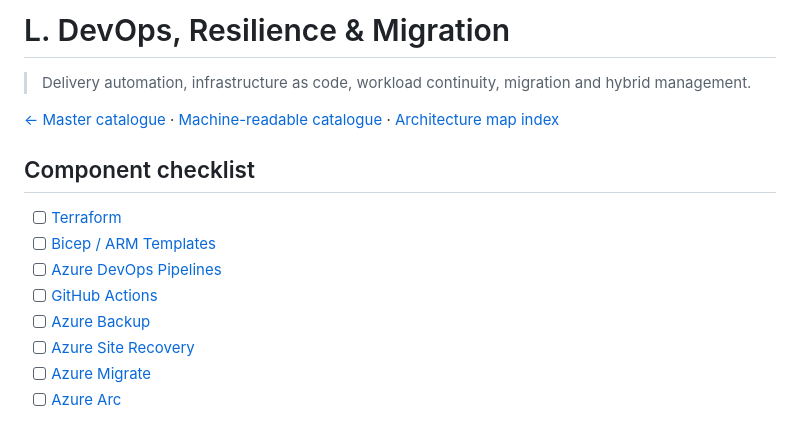
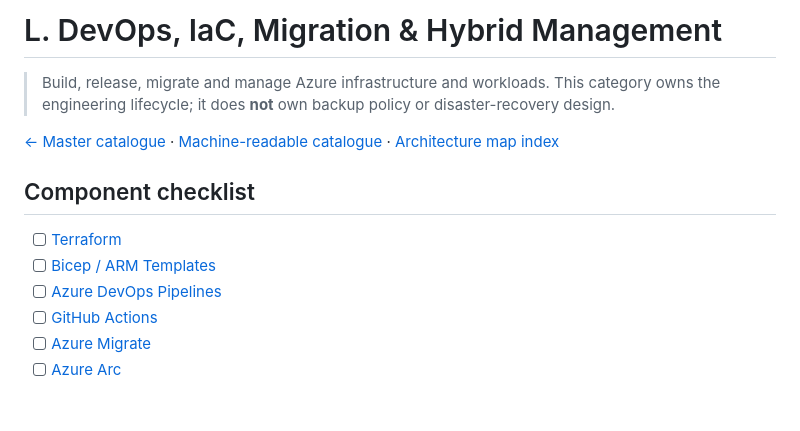
Before and after one commit to tripathies/azure-master-vault, a Markdown page: L-devops-resilience-migration-ai/README.md, the part around one of its changes. Drawn GitHub-style.

```diff
--- a/L-devops-resilience-migration-ai/README.md
+++ b/L-devops-resilience-migration-ai/README.md
@@ -1,6 +1,6 @@
-# L. DevOps, Resilience & Migration
+# L. DevOps, IaC, Migration & Hybrid Management
 
-> Delivery automation, infrastructure as code, workload continuity, migration and hybrid management.
+> Build, release, migrate and manage Azure infrastructure and workloads. This category owns the engineering lifecycle; it does **not** own backup policy or disaster-recovery design.
 
 [← Master catalogue](../README.md) · [Machine-readable catalogue](../catalog.json) · [Architecture map index](../ARCHITECTURE-MAPS.md)
 
@@ -10,8 +10,6 @@
 - [ ] [Bicep / ARM Templates](bicep-arm-templates/README.md)
 - [ ] [Azure DevOps Pipelines](azure-devops-pipelines/README.md)
 - [ ] [GitHub Actions](github-actions/README.md)
-- [ ] [Azure Backup](azure-backup/README.md)
-- [ ] [Azure Site Recovery](azure-site-recovery/README.md)
 - [ ] [Azure Migrate](azure-migrate/README.md)
 - [ ] [Azure Arc](azure-arc/README.md)
 
```
Also changed, not shown: other parts of L-devops-resilience-migration-ai/README.md (+42 -43 lines).
